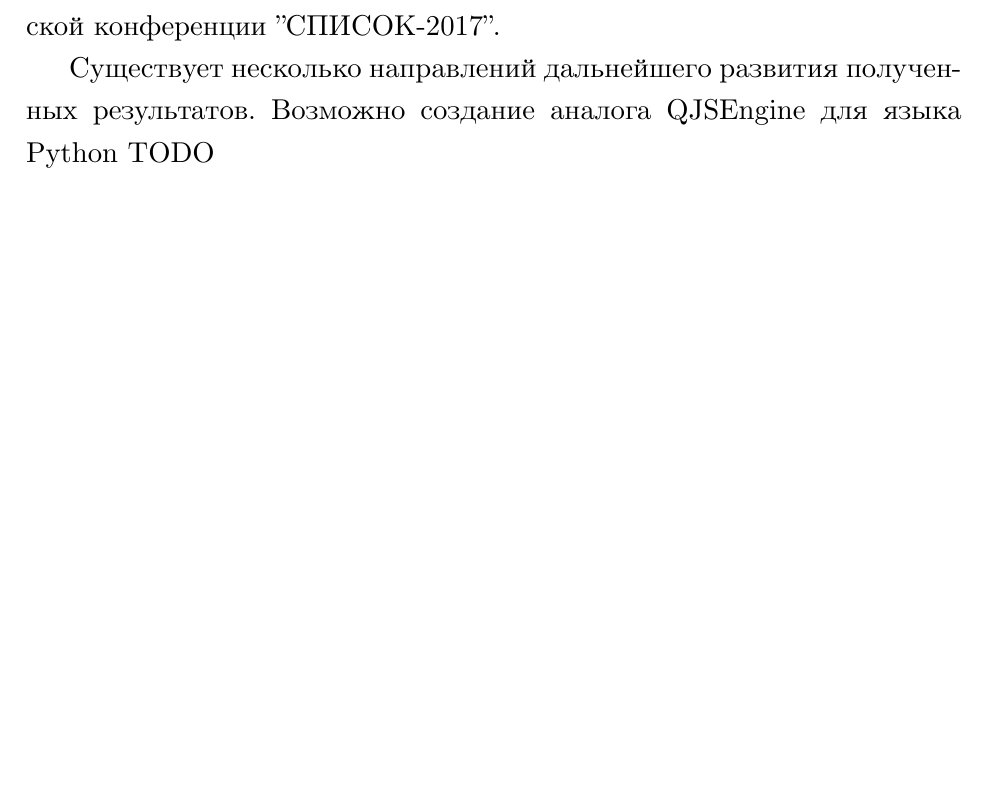
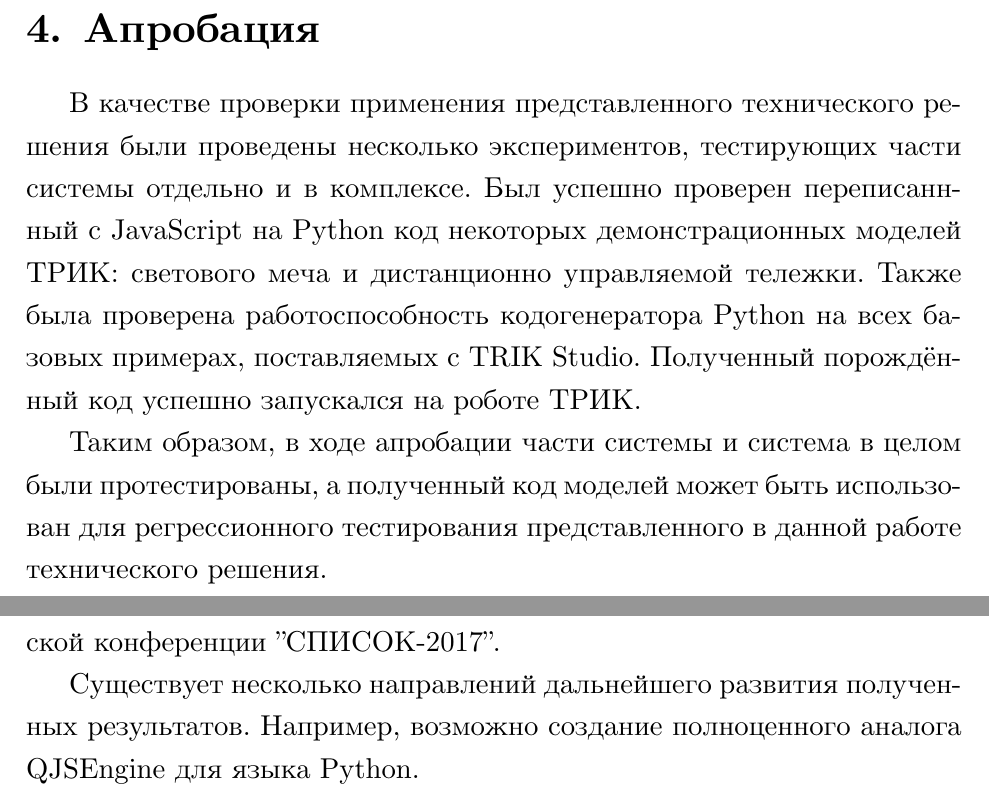
Before and after one commit to RomanBelkov/LearningCourses, a LaTeX thesis (SPBU/diploma/diploma.tex): part of page 19 of 22 before the commit and two parts of pages 17 and 19 of 22 after it, the two joined at a grey line, cut at the place of the change, the shorter picture padded with empty space. Compiled offline with XeLaTeX.

Commit message:
Changes from papeeria

```diff
--- a/SPBU/diploma/diploma.tex
+++ b/SPBU/diploma/diploma.tex
@@ -283,5 +281,10 @@ Cценарии использования основного образоват
 
 % \section{Особенности реализации}
 
+\section{Апробация}
+В качестве проверки применения представленного технического решения были проведены несколько экспериментов, тестирующих части системы отдельно и в комплексе. Был успешно проверен переписаннный с JavaScript на Python код некоторых демонстрационных моделей ТРИК: светового меча и дистанционно управляемой тележки. Также была проверена работоспособность кодогенератора Python на всех базовых примерах, поставляемых с TRIK Studio. Полученный порождённый код успешно запускался на роботе ТРИК.
+
+Таким образом, в ходе апробации части системы и система в целом были протестированы, а полученный код моделей может быть использован для регрессионного тестирования представленного в данной работе технического решения.
+
 \section{Документация}
 Поскольку образовательные решения TRIK ориентированы в том числе и на школьников средних и старших классов, одним из важным моментов при создании описанной системы было написание базовой документации и создание примеров программ для наглядности. Это упростило работу методистов и позволило первым пользователям быстрее разобраться с представленной системой. TODO
@@ -305,7 +306,7 @@ Cценарии использования основного образоват
 
 В ходе работы промежуточные результаты представлялись докладом на VII Всероссийской конференции "Современное технологическое обучение: От компьютера к роботу", а также докладом на всероссийской конференции "СПИСОК-2017".
 
-Существует несколько направлений дальнейшего развития полученных результатов. Возможно создание аналога QJSEngine для языка Python TODO
+Существует несколько направлений дальнейшего развития полученных результатов. Например, возможно создание полноценного аналога QJSEngine для языка Python.
 
 \setmonofont[Mapping=tex-text]{CMU Typewriter Text}
 \bibliographystyle{ugost2008ls}
```
Also changed, not shown: SPBU/diploma/diploma.tex (6 more changed lines).
